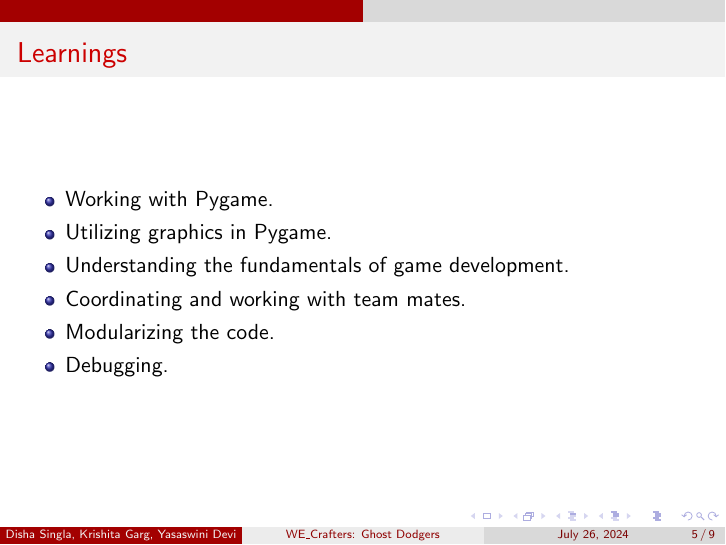
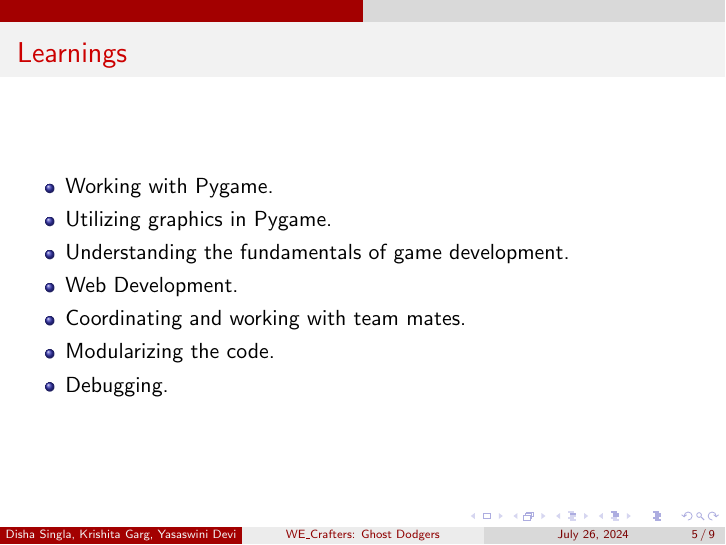
Before and after one commit to Yasaswini-Devi/Ghost_Dodgers, LaTeX slides (Presentations/Final/26-07-2024.tex): page 5 of 9. Compiled offline with pdfLaTeX.

Commit message:
Added another learning in the Presentation

```diff
--- a/Presentations/Final/26-07-2024.tex
+++ b/Presentations/Final/26-07-2024.tex
@@ -45,6 +45,7 @@
         \item Working with Pygame.
         \item Utilizing graphics in Pygame.
         \item Understanding the fundamentals of game development.
+	\item Web Development.
         \item Coordinating and working with team mates.
         \item Modularizing the code.
         \item Debugging.
```
